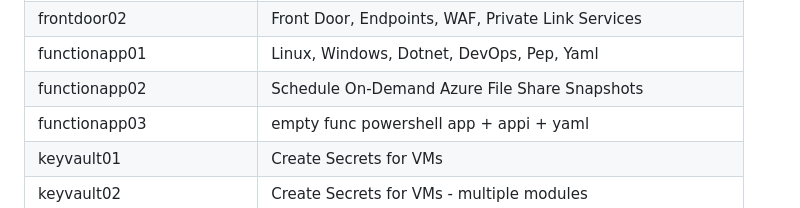
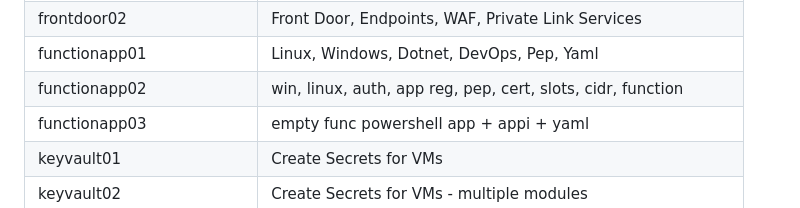
Before and after one commit to petitess/bicep, a Markdown page: README.md, the part around the change. Rendered like a GitHub page.

```diff
--- a/README.md
+++ b/README.md
@@ -64,7 +64,7 @@ New-AzSubscriptionDeployment -TemplateFile main.bicep -TemplateParameterFile par
 | frontdoor01 | Virtual machines, Github
 | frontdoor02 | Front Door, Endpoints, WAF, Private Link Services
 | functionapp01 | Linux, Windows, Dotnet, DevOps, Pep, Yaml
-| functionapp02 | Schedule On-Demand Azure File Share Snapshots
+| functionapp02 | win, linux, auth, app reg, pep, cert, slots, cidr, function
 | functionapp03 | empty func powershell app + appi + yaml
 | keyvault01 | Create Secrets for VMs
 | keyvault02 | Create Secrets for VMs - multiple modules
```
